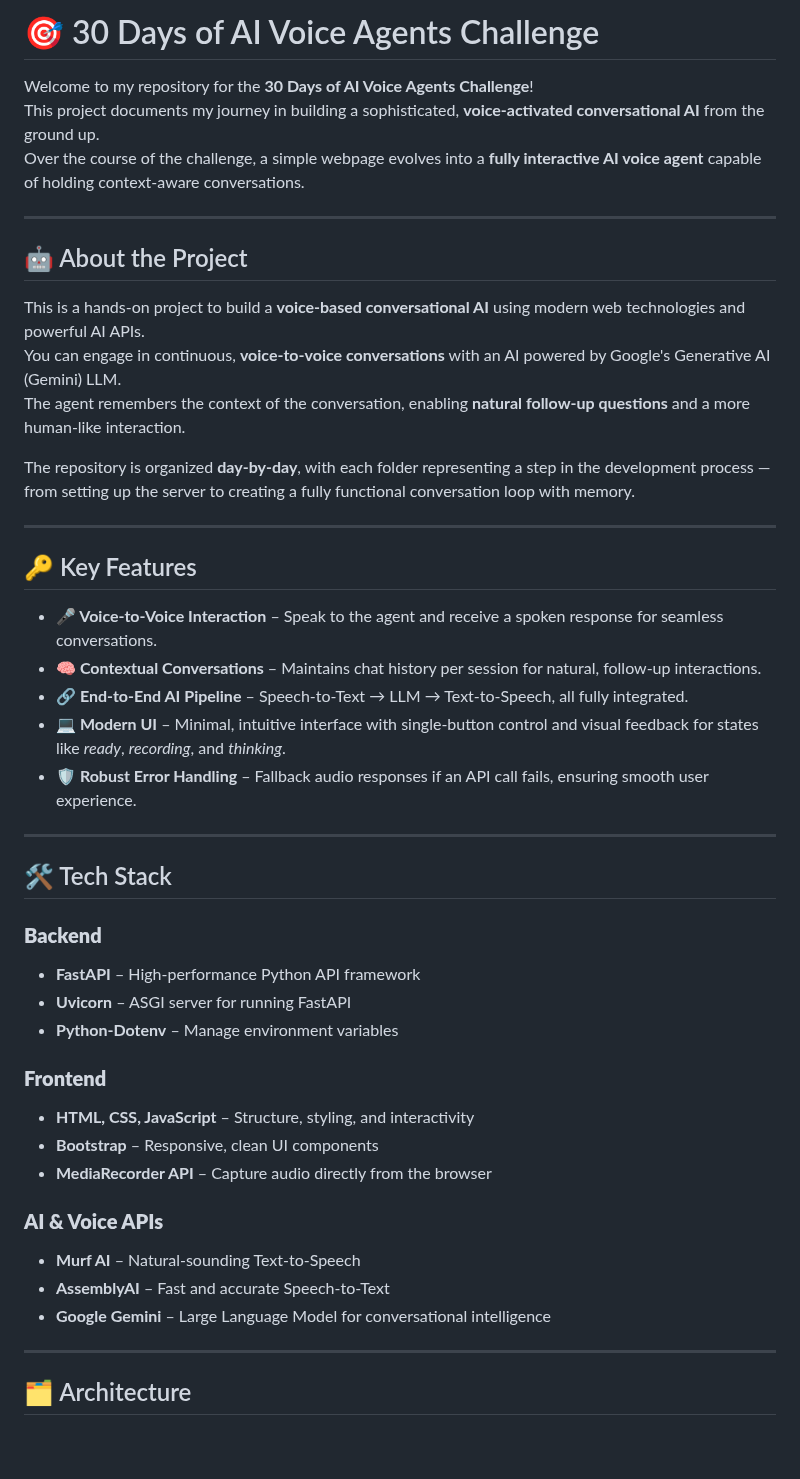
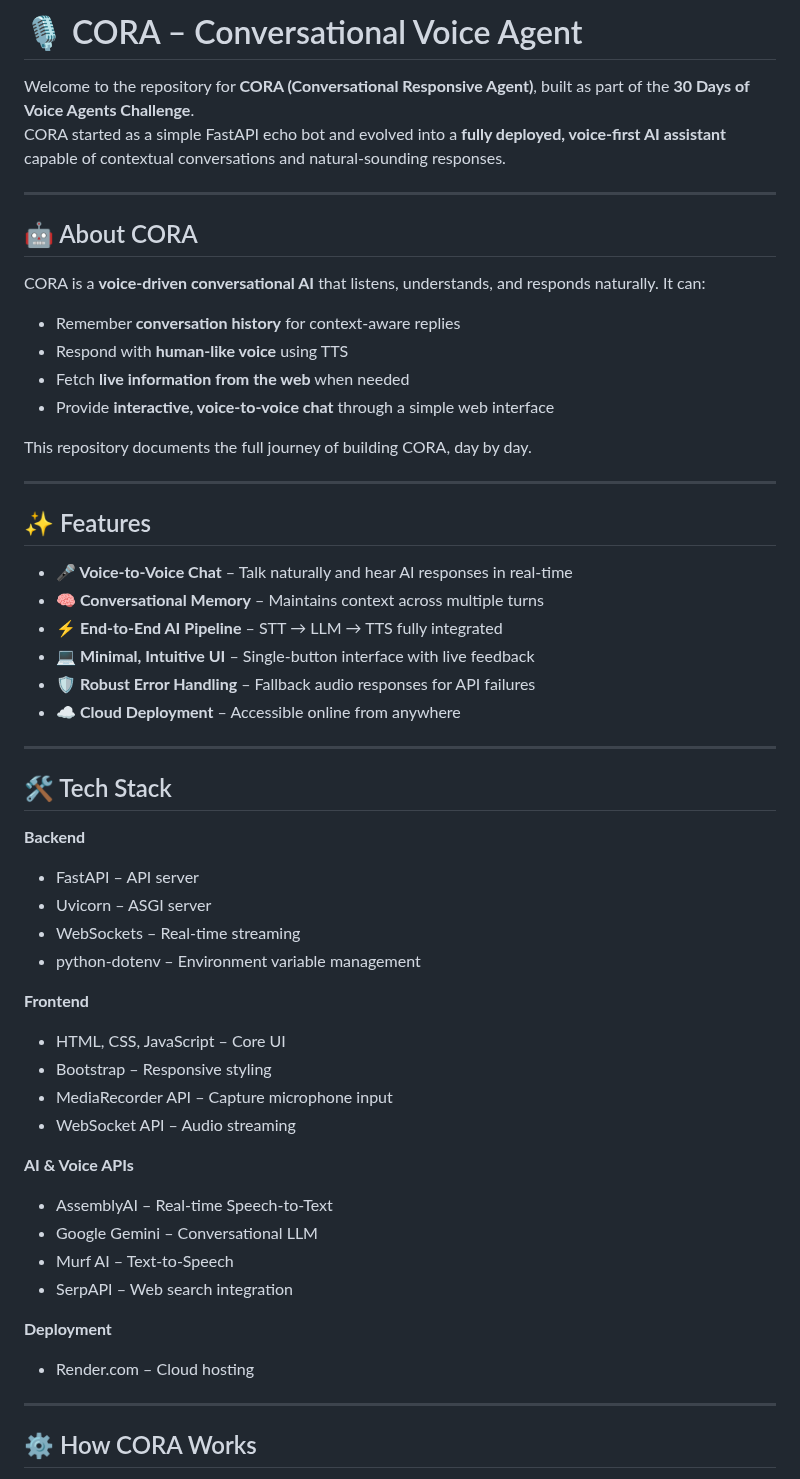
Before and after one commit to samikshya118/AI-Voice-Agent, a Markdown page: README.md, the part around one of its changes. GitHub-like rendering; blank space fills up the shorter version.

```diff
--- a/README.md
+++ b/README.md
@@ -1,47 +1,58 @@
-# 🎯 30 Days of AI Voice Agents Challenge
+# 🎙️ CORA – Conversational Voice Agent
 
-Welcome to my repository for the **30 Days of AI Voice Agents Challenge**!
-This project documents my journey in building a sophisticated, **voice-activated conversational AI** from the ground up.
-Over the course of the challenge, a simple webpage evolves into a **fully interactive AI voice agent** capable of holding context-aware conversations.
+Welcome to the repository for **CORA (Conversational Responsive Agent)**, built as part of the **30 Days of Voice Agents Challenge**.
+CORA started as a simple FastAPI echo bot and evolved into a **fully deployed, voice-first AI assistant** capable of contextual conversations and natural-sounding responses.
 
 ---
 
-## 🤖 About the Project
-This is a hands-on project to build a **voice-based conversational AI** using modern web technologies and powerful AI APIs.
-You can engage in continuous, **voice-to-voice conversations** with an AI powered by Google's Generative AI (Gemini) LLM.
-The agent remembers the context of the conversation, enabling **natural follow-up questions** and a more human-like interaction.
+## 🤖 About CORA
 
-The repository is organized **day-by-day**, with each folder representing a step in the development process — from setting up the server to creating a fully functional conversation loop with memory.
+CORA is a **voice-driven conversational AI** that listens, understands, and responds naturally. It can:
+
+- Remember **conversation history** for context-aware replies
+- Respond with **human-like voice** using TTS
+- Fetch **live information from the web** when needed
+- Provide **interactive, voice-to-voice chat** through a simple web interface
+
+This repository documents the full journey of building CORA, day by day.
 
 ---
 
-## 🔑 Key Features
-- **🎤 Voice-to-Voice Interaction** – Speak to the agent and receive a spoken response for seamless conversations.
-- **🧠 Contextual Conversations** – Maintains chat history per session for natural, follow-up interactions.
-- **🔗 End-to-End AI Pipeline** – Speech-to-Text → LLM → Text-to-Speech, all fully integrated.
-- **💻 Modern UI** – Minimal, intuitive interface with single-button control and visual feedback for states like *ready*, *recording*, and *thinking*.
-- **🛡️ Robust Error Handling** – Fallback audio responses if an API call fails, ensuring smooth user experience.
+## ✨ Features
+
+- **🎤 Voice-to-Voice Chat** – Talk naturally and hear AI responses in real-time
+- **🧠 Conversational Memory** – Maintains context across multiple turns
+- **⚡ End-to-End AI Pipeline** – STT → LLM → TTS fully integrated
+- **💻 Minimal, Intuitive UI** – Single-button interface with live feedback
+- **🛡️ Robust Error Handling** – Fallback audio responses for API failures
+- **☁️ Cloud Deployment** – Accessible online from anywhere
 
 ---
 
-## 🛠 Tech Stack
+## 🛠️ Tech Stack
 
-### **Backend**
-- **FastAPI** – High-performance Python API framework
-- **Uvicorn** – ASGI server for running FastAPI
-- **Python-Dotenv** – Manage environment variables
+**Backend**
+- FastAPI – API server
+- Uvicorn – ASGI server
+- WebSockets – Real-time streaming
+- python-dotenv – Environment variable management
 
-### **Frontend**
-- **HTML, CSS, JavaScript** – Structure, styling, and interactivity
-- **Bootstrap** – Responsive, clean UI components
-- **MediaRecorder API** – Capture audio directly from the browser
+**Frontend**
+- HTML, CSS, JavaScript – Core UI
+- Bootstrap – Responsive styling
+- MediaRecorder API – Capture microphone input
+- WebSocket API – Audio streaming
 
-### **AI & Voice APIs**
-- **Murf AI** – Natural-sounding Text-to-Speech
-- **AssemblyAI** – Fast and accurate Speech-to-Text
-- **Google Gemini** – Large Language Model for conversational intelligence
+**AI & Voice APIs**
+- AssemblyAI – Real-time Speech-to-Text
+- Google Gemini – Conversational LLM
+- Murf AI – Text-to-Speech
+- SerpAPI – Web search integration
+
+**Deployment**
+- Render.com – Cloud hosting
 
 ---
 
-## 🗂 Architecture
+## ⚙️ How CORA Works
 
```
Also changed, not shown: other parts of README.md (+65 -45 lines).
